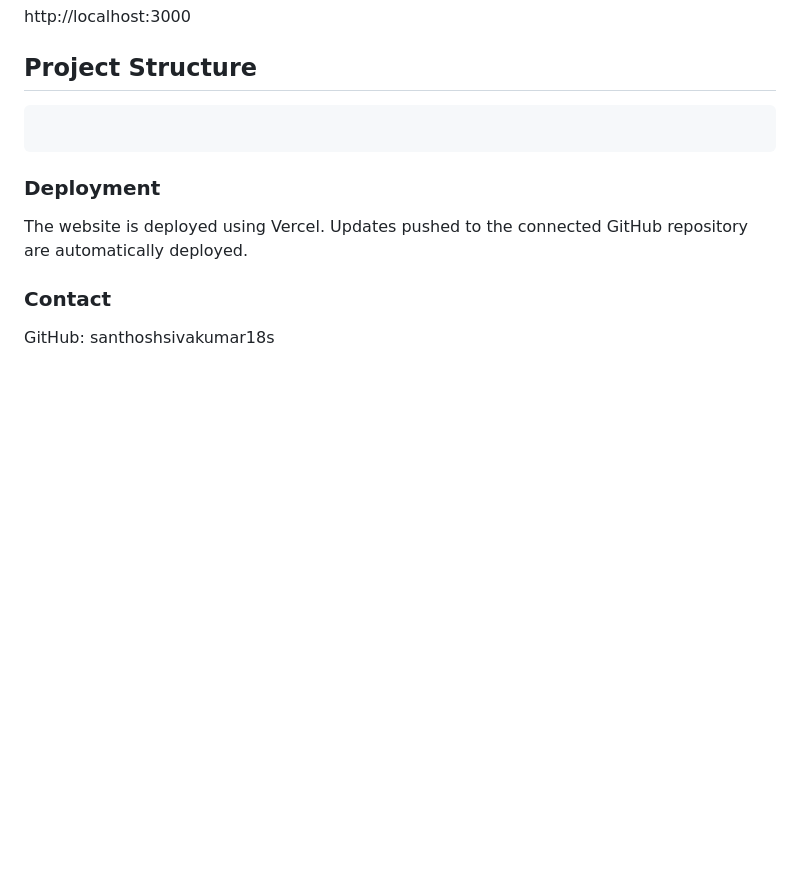
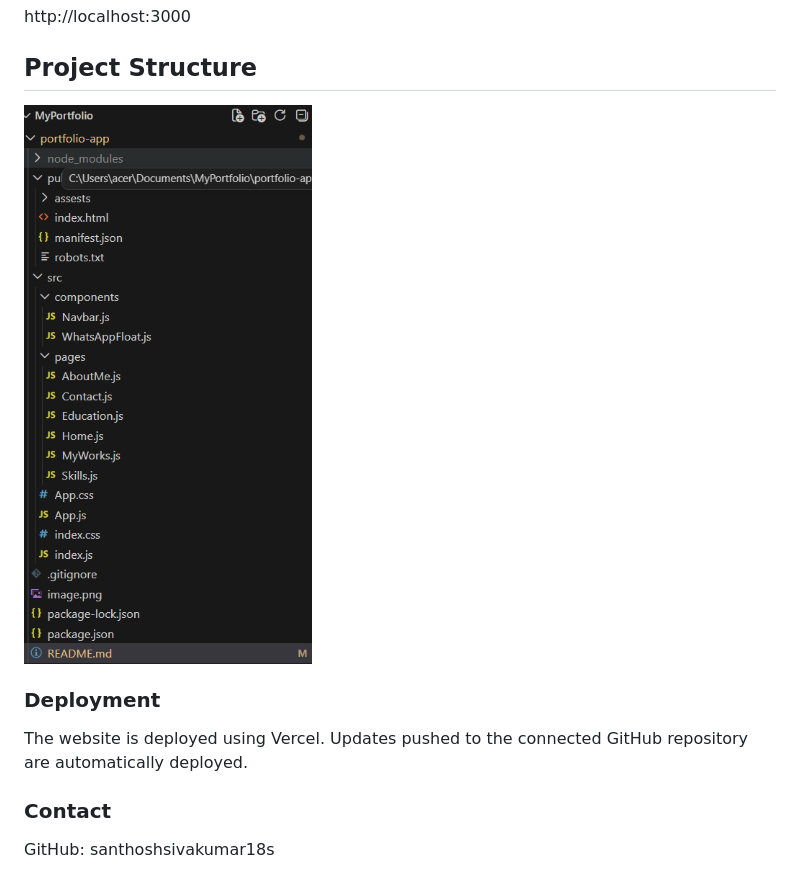
Before and after one commit to santhoshsivakumar18s/My-Portfolio, a Markdown page: README.md, the part around the change. GitHub-like rendering; pictures changed too: image-1.png (added); blank space fills up the shorter version.

````diff
--- a/README.md
+++ b/README.md
@@ -75,8 +75,7 @@ http://localhost:3000
 
 ## Project Structure
 
-```![alt text](image.png)
-```
+![alt text](image-1.png)
 
 ### Deployment
 
````
